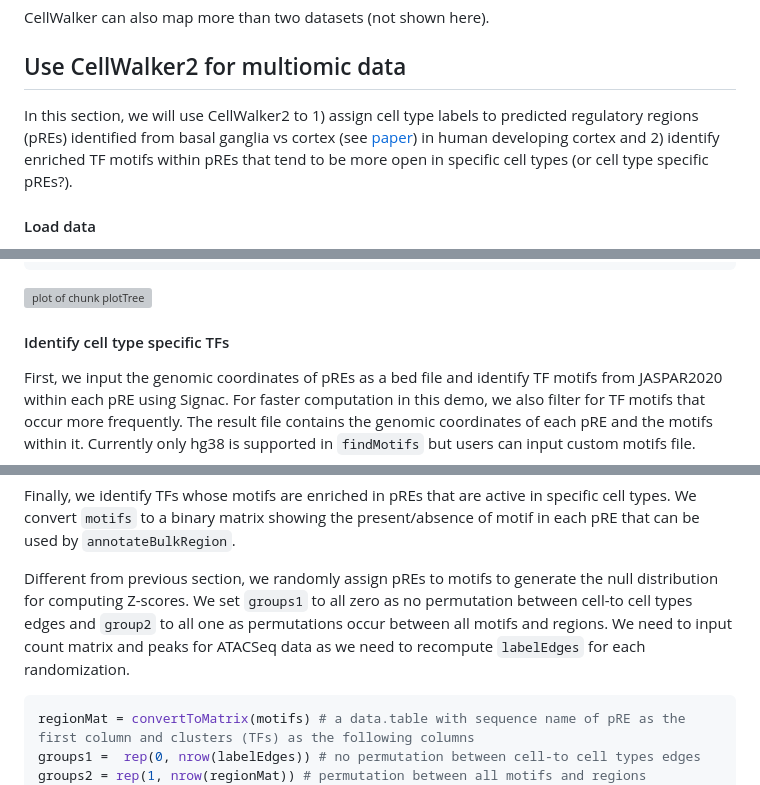
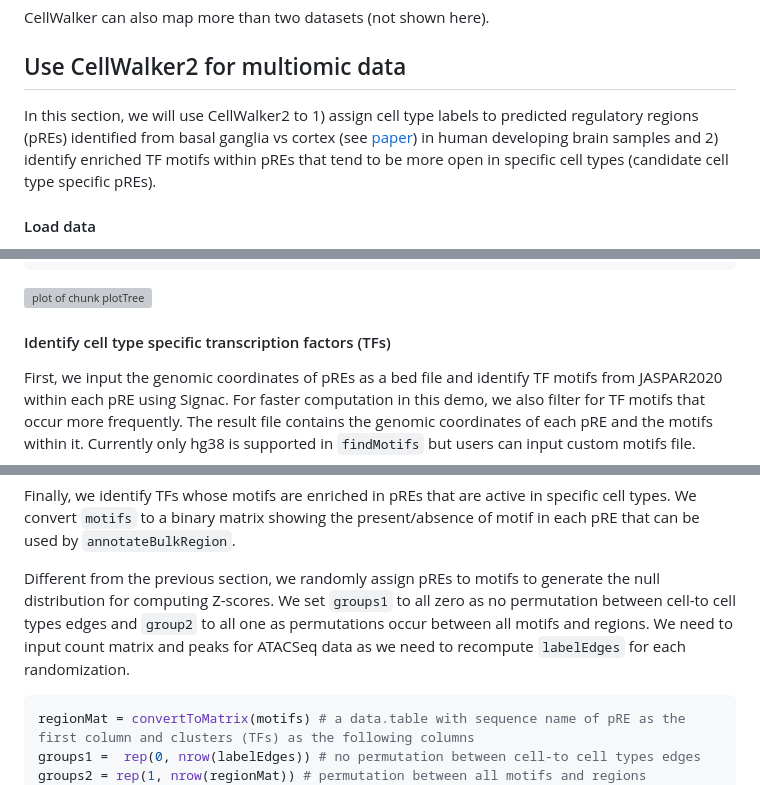
Before and after one commit to PFPrzytycki/CellWalkR, a Markdown page: examples/CellWalker2_Vignette.md, 3 parts joined by grey strips. Drawn GitHub-style; grey boxes are pictures that could not be loaded.

````diff
--- a/examples/CellWalker2_Vignette.md
+++ b/examples/CellWalker2_Vignette.md
@@ -461,7 +460,7 @@ CellWalker can also map more than two datasets (not shown here).
 
 ## Use CellWalker2 for multiomic data
 
-In this section, we will use CellWalker2 to 1) assign cell type labels to predicted regulatory regions (pREs) identified from basal ganglia vs cortex (see [paper](https://doi.org/10.1016/j.cell.2020.06.002)) in human developing cortex and 2) identify enriched TF motifs within pREs that tend to be more open in specific cell types (or cell type specific pREs?).
+In this section, we will use CellWalker2 to 1) assign cell type labels to predicted regulatory regions (pREs) identified from basal ganglia vs cortex (see [paper](https://doi.org/10.1016/j.cell.2020.06.002)) in human developing brain samples and 2) identify enriched TF motifs within pREs that tend to be more open in specific cell types (candidate cell type specific pREs).
 
 #### Load data
 
@@ -594,7 +593,7 @@ p1
 
 ![plot of chunk plotTree](CellWalker2_Vignette_files/figure-markdown_github/plotTree-1.png)
 
-#### Identify cell type specific TFs
+#### Identify cell type specific transcription factors (TFs)
 
 First, we input the genomic coordinates of pREs as a bed file and identify TF motifs from JASPAR2020 within each pRE using Signac. For faster computation in this demo, we also filter for TF motifs that occur more frequently. The result file contains the genomic coordinates of each pRE and the motifs within it. Currently only hg38 is supported in `findMotifs` but users can input custom motifs file.
 
@@ -624,7 +623,7 @@ labelEdges2 = rbind(labelEdges1, labelEdges2)
 
 Finally, we identify TFs whose motifs are enriched in pREs that are active in specific cell types. We convert `motifs` to a binary matrix showing the present/absence of motif in each pRE that can be used by `annotateBulkRegion`.
 
-Different from previous section, we randomly assign pREs to motifs to generate the null distribution for computing Z-scores. We set `groups1` to all zero as no permutation between cell-to cell types edges and `group2` to all one as permutations occur between all motifs and regions. We need to input count matrix and peaks for ATACSeq data as we need to recompute `labelEdges` for each randomization.
+Different from the previous section, we randomly assign pREs to motifs to generate the null distribution for computing Z-scores. We set `groups1` to all zero as no permutation between cell-to cell types edges and `group2` to all one as permutations occur between all motifs and regions. We need to input count matrix and peaks for ATACSeq data as we need to recompute `labelEdges` for each randomization.
 
 
 ```r
````
Also changed, not shown: other parts of examples/CellWalker2_Vignette.md (+7 -8 lines).
